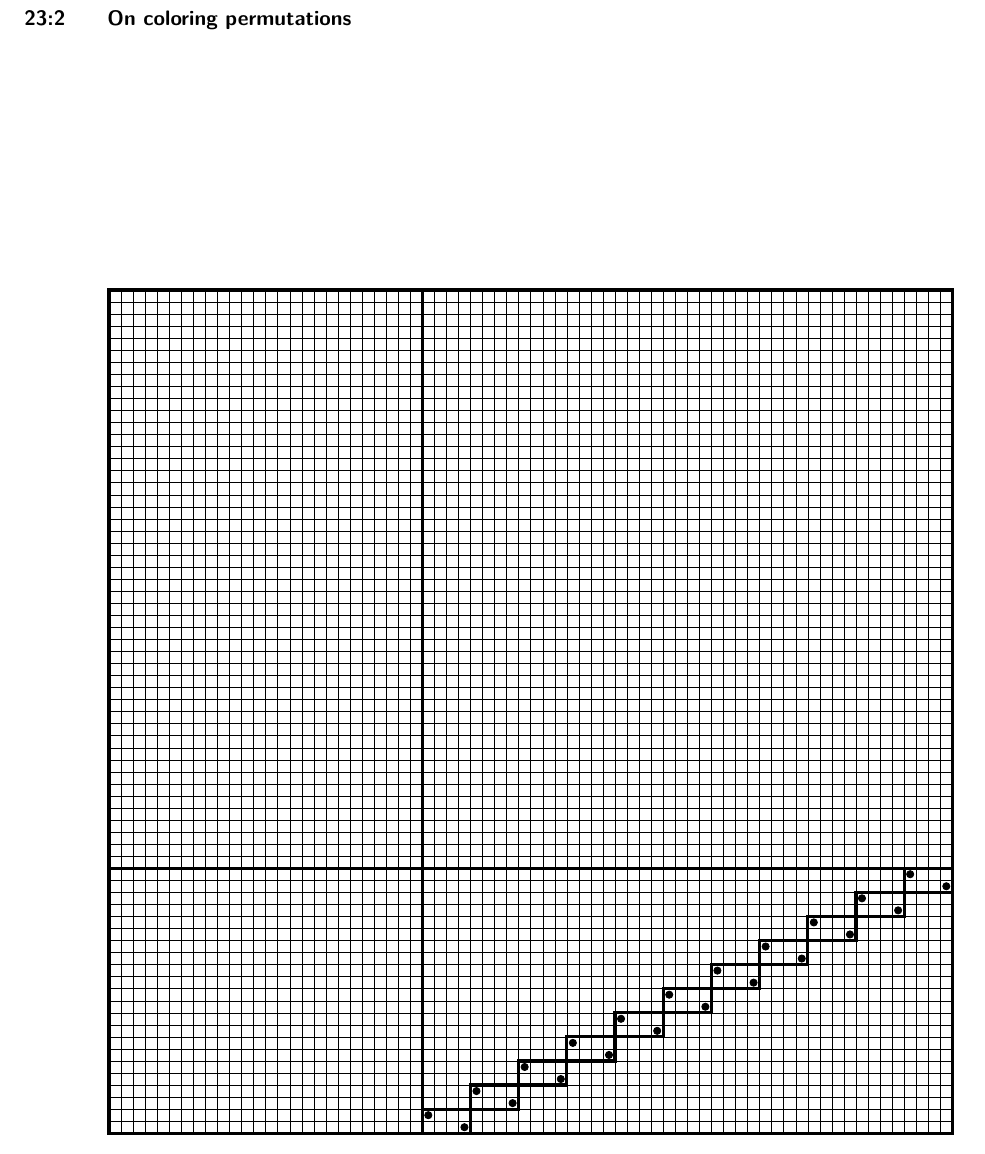
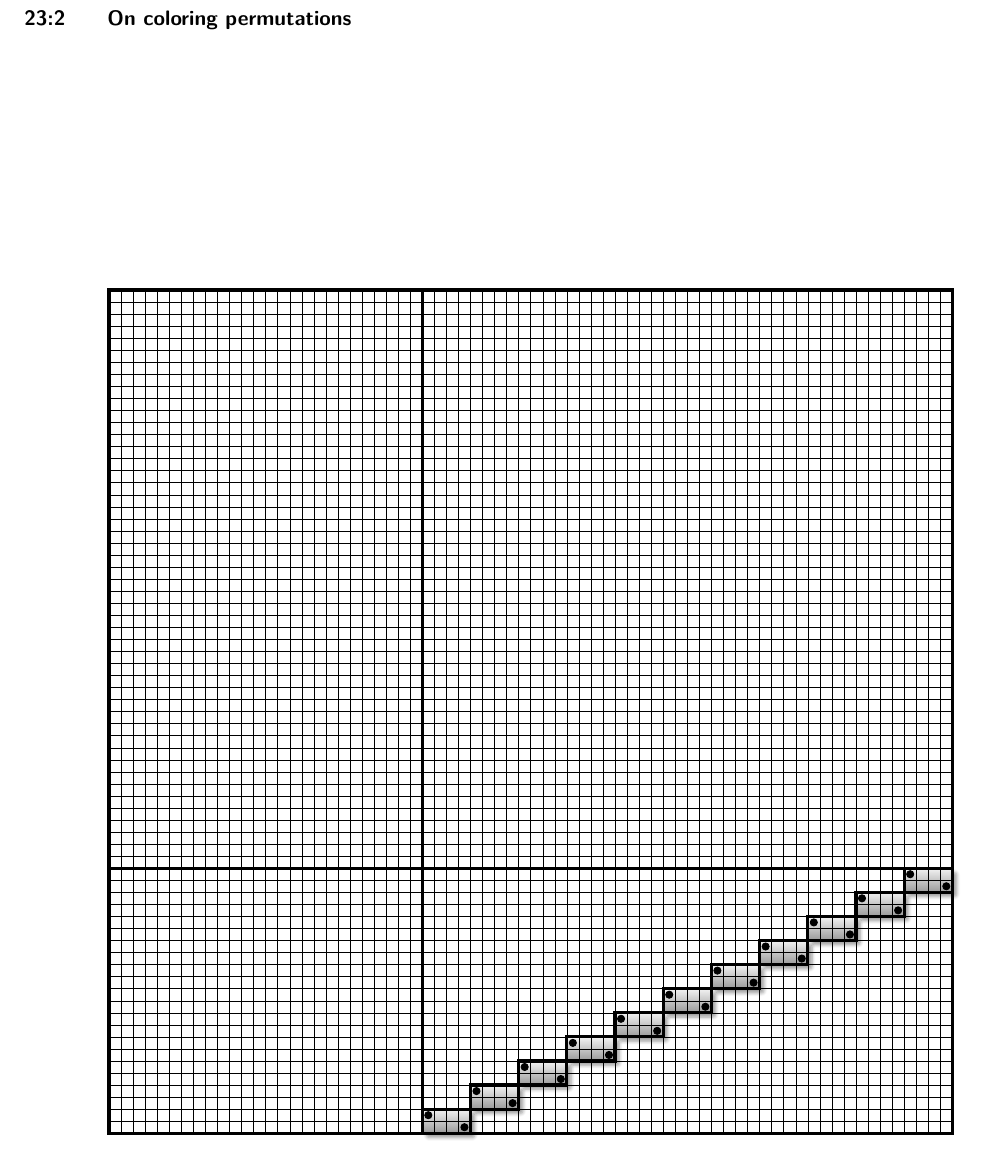
Before and after one commit to vialette/publication-coloring-permutation, a LaTeX paper (main.tex, which reads figures/example.tex): part of page 2 of 2, cut so that both start at the same text. Compiled offline with pdfLaTeX.

Commit message:
Figure example.

```diff
--- a/figures/example.tex
+++ b/figures/example.tex
@@ -20,17 +20,21 @@
     }
   ]
 
+  \draw [ultra thick] (0,0) rectangle (35,35);
   \draw [very thin,step=0.5cm] (0,0) grid (35,35);
-  \draw [ultra thick] (0,0) rectangle (35,35);
 
   \draw [ultra thick] (0,11) -- (35,11);
   \draw [ultra thick] (13,0) -- (13,35);
 
+  % edges
   \foreach \e in {1,2,...,11} {
-      \draw [ultra thick] (11 + \e*2, -1 + \e) rectangle (13 + \e*2, \e);
+      \draw [ultra thick,box] (11 + \e*2, -1 + \e) rectangle (13 + \e*2, \e);
+      \draw [very thin,step=0.5cm] (11 + \e*2, -1 + \e) grid (13 + \e*2, \e);
       \draw [fill=black] (11.25 + \e*2, -.25 + \e) circle (0.15);
       \draw [fill=black] (12.75 + \e*2, -.75 + \e) circle (0.15);
   }
 
+  % vertices
+
   \end{tikzpicture}
 \end{figure}
```
Also changed, not shown: figures/example.tex (2 more changed lines).
